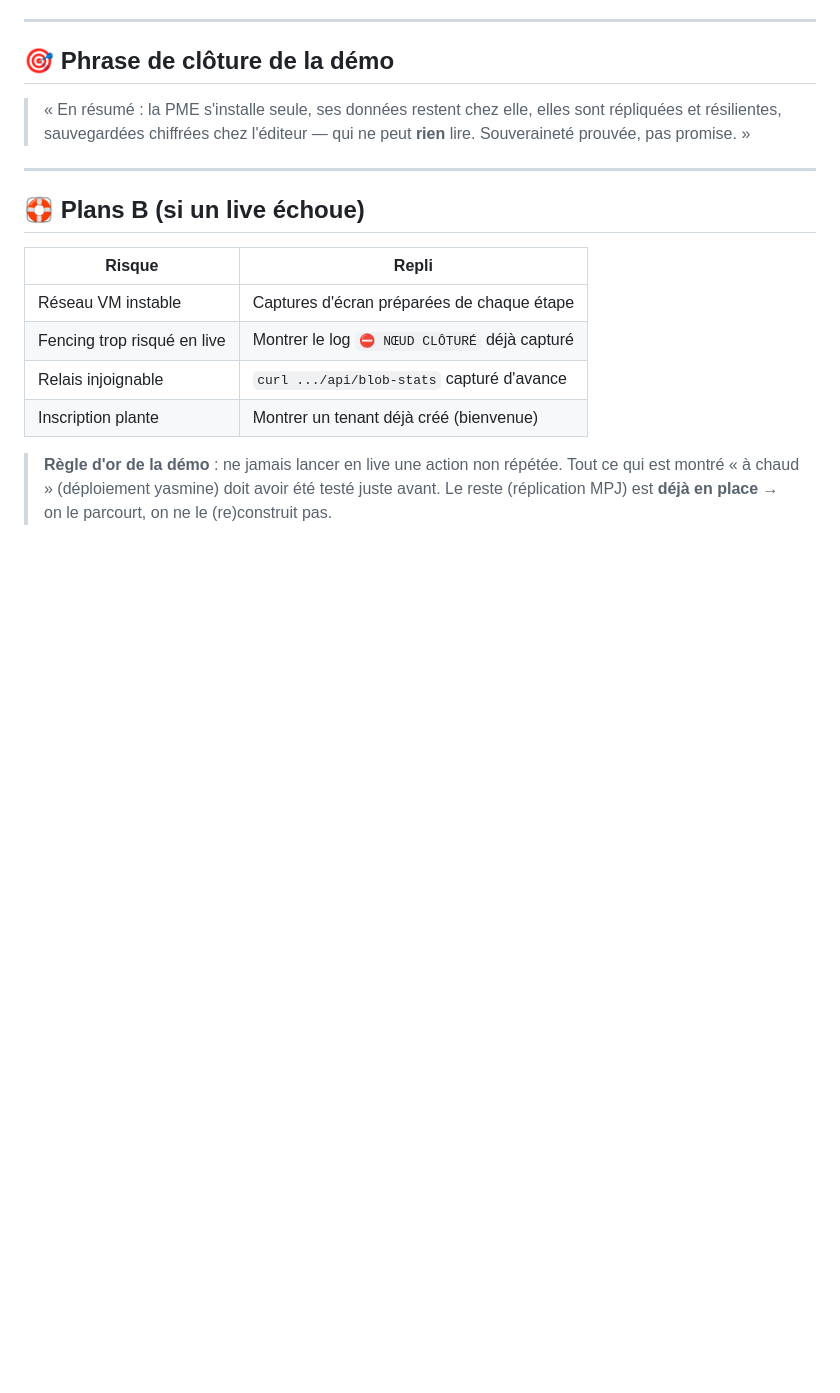
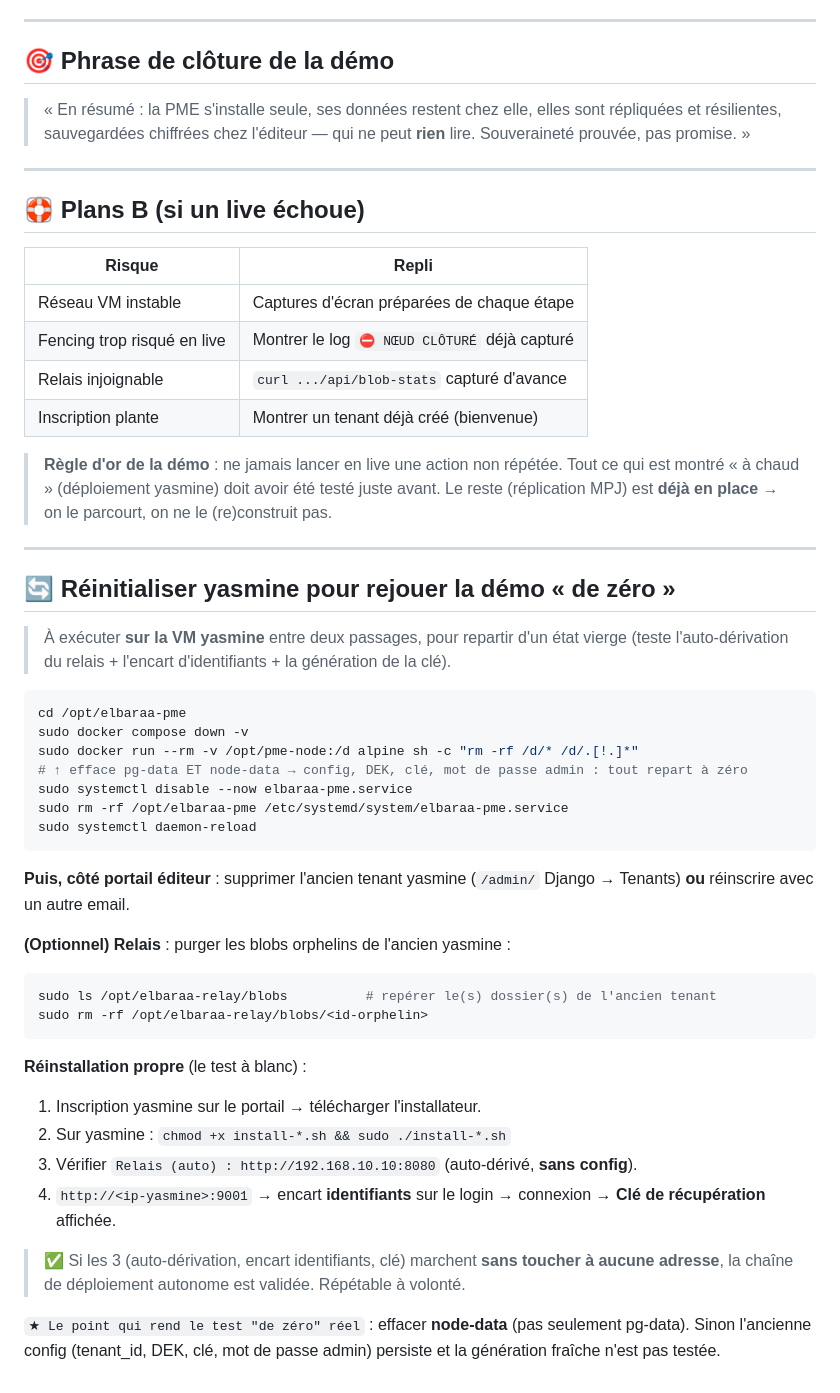
Before and after one commit to mpigajesse/saas-souverain, a Markdown page: docs/livrables_soutenance/MPIGA_Jesse_FE_Promo2026_Script_demo.md, the part around the change. Drawn GitHub-style; blank space fills up the shorter version.

Commit message:
docs(demo): procédure de réinitialisation yasmine (rejouer la démo de zéro)
Section teardown complet (compose down -v + wipe pg-data/node-data + service
systemd) + réinstallation propre, pour répéter le test à blanc autant que voulu.

````diff
--- a/docs/livrables_soutenance/MPIGA_Jesse_FE_Promo2026_Script_demo.md
+++ b/docs/livrables_soutenance/MPIGA_Jesse_FE_Promo2026_Script_demo.md
@@ -81,3 +81,37 @@
 | Inscription plante | Montrer un tenant déjà créé (bienvenue) |
 
 > **Règle d'or de la démo** : ne jamais lancer en live une action non répétée. Tout ce qui est montré « à chaud » (déploiement yasmine) doit avoir été testé juste avant. Le reste (réplication MPJ) est **déjà en place** → on le parcourt, on ne le (re)construit pas.
+
+---
+
+## 🔄 Réinitialiser yasmine pour rejouer la démo « de zéro »
+
+> À exécuter **sur la VM yasmine** entre deux passages, pour repartir d'un état vierge (teste l'auto-dérivation du relais + l'encart d'identifiants + la génération de la clé).
+
+```bash
+cd /opt/elbaraa-pme
+sudo docker compose down -v
+sudo docker run --rm -v /opt/pme-node:/d alpine sh -c "rm -rf /d/* /d/.[!.]*"
+# ↑ efface pg-data ET node-data → config, DEK, clé, mot de passe admin : tout repart à zéro
+sudo systemctl disable --now elbaraa-pme.service
+sudo rm -rf /opt/elbaraa-pme /etc/systemd/system/elbaraa-pme.service
+sudo systemctl daemon-reload
+```
+
+**Puis, côté portail éditeur** : supprimer l'ancien tenant yasmine (`/admin/` Django → Tenants) **ou** réinscrire avec un autre email.
+
+**(Optionnel) Relais** : purger les blobs orphelins de l'ancien yasmine :
+```bash
+sudo ls /opt/elbaraa-relay/blobs          # repérer le(s) dossier(s) de l'ancien tenant
+sudo rm -rf /opt/elbaraa-relay/blobs/<id-orphelin>
+```
+
+**Réinstallation propre** (le test à blanc) :
+1. Inscription yasmine sur le portail → télécharger l'installateur.
+2. Sur yasmine : `chmod +x install-*.sh && sudo ./install-*.sh`
+3. Vérifier `Relais (auto) : http://192.168.10.10:8080` (auto-dérivé, **sans config**).
+4. `http://<ip-yasmine>:9001` → encart **identifiants** sur le login → connexion → **Clé de récupération** affichée.
+
+> ✅ Si les 3 (auto-dérivation, encart identifiants, clé) marchent **sans toucher à aucune adresse**, la chaîne de déploiement autonome est validée. Répétable à volonté.
+
+`★ Le point qui rend le test "de zéro" réel` : effacer **node-data** (pas seulement pg-data). Sinon l'ancienne config (tenant_id, DEK, clé, mot de passe admin) persiste et la génération fraîche n'est pas testée.
````
